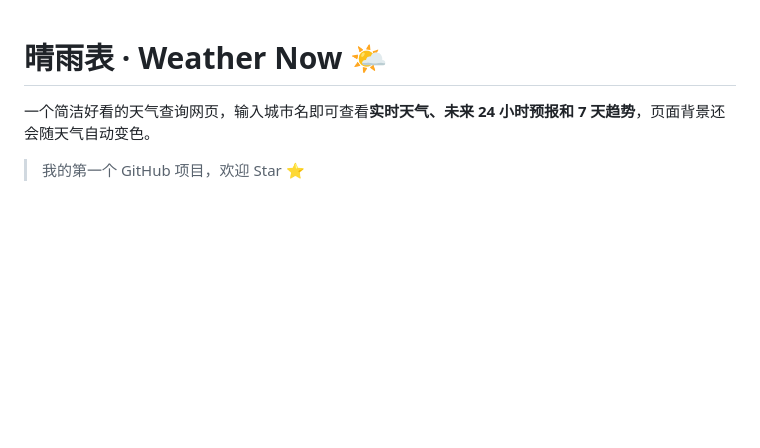
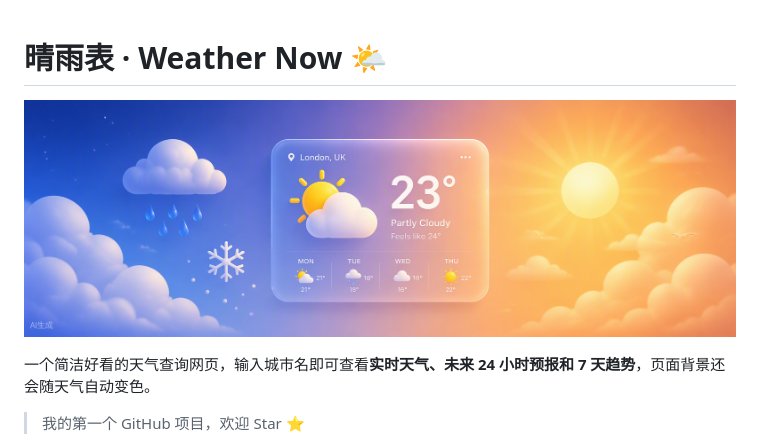
Before and after one commit to Cartethyia2/weather-now, a Markdown page: README.md, the part around the change. Rendered like a GitHub page; pictures changed too: banner.png (added); blank space fills up the shorter version.

Commit message:
docs: 添加 README 封面图

```diff
--- a/README.md
+++ b/README.md
@@ -1,4 +1,6 @@
 # 晴雨表 · Weather Now 🌤️
+
+![banner](banner.png)
 
 一个简洁好看的天气查询网页，输入城市名即可查看**实时天气、未来 24 小时预报和 7 天趋势**，页面背景还会随天气自动变色。
 
```
